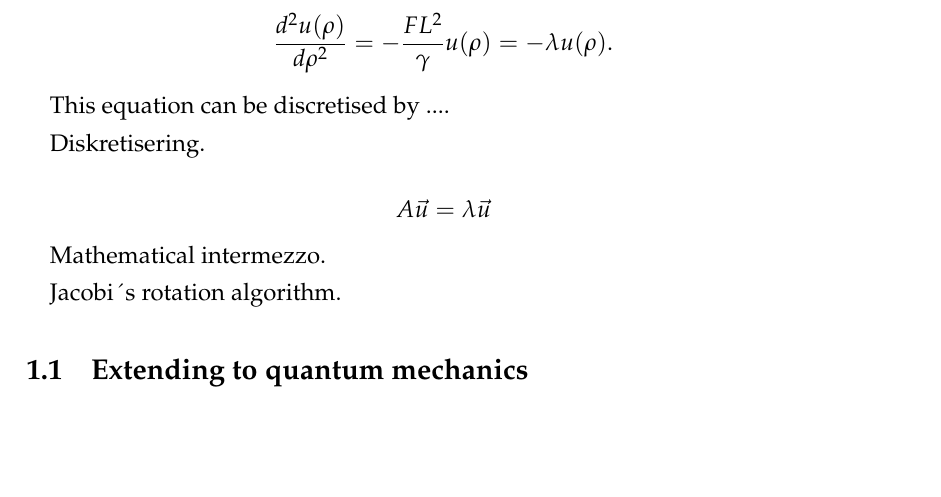
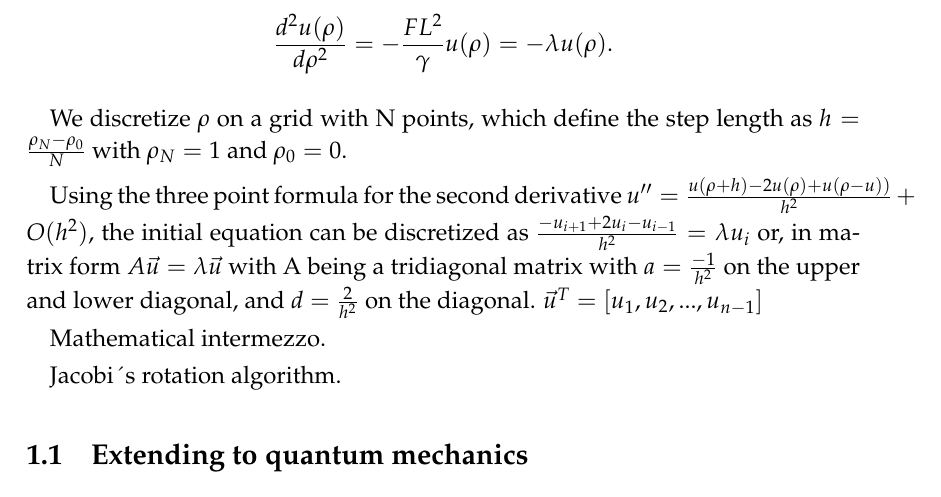
Before and after one commit to ejgal/FYS4150, a LaTeX document (Project2/latex/main.tex, which reads Project2/latex/methods.tex): part of page 2 of 3, cut so that both start at the same text, the shorter picture padded with empty space. Compiled offline with pdfLaTeX.

Commit message:
More writing methods

```diff
--- a/Project2/latex/methods.tex
+++ b/Project2/latex/methods.tex
@@ -21,12 +21,17 @@ Introducing $ \rho = \frac{x}{L} $ limits $\rho$ to $[0, 1]$ and scales the
 equation to
 $$\frac{d^2 u(\rho)}{d\rho^2} = - \frac{FL^2}{\gamma} u(\rho) = -\lambda u(\rho).$$
 
-This equation can be discretised by ....
+We discretize $\rho$ on a grid with N points, which
+define the step length as $h = \frac{\rho_N - \rho_0}{N}$ with $\rho_N = 1$ and
+$\rho_0 = 0$.
 
-Diskretisering.
-
-
-$$ A \vec{u} = \lambda \vec{u}$$
+Using the three point formula for the second derivative $ u'' = \frac{u(\rho + h) - 2u(\rho) +
+u(\rho -u))}{h^2} + O(h^2)$, the initial equation can be discretized as
+$\frac{-u_{i+1} + 2u_i - u_{i-1}}{h^2} = \lambda u_i$
+or, in matrix form
+$ A \vec{u} = \lambda \vec{u}$
+with A being a tridiagonal matrix with $a = \frac{-1}{h^2}$ on the upper and lower
+diagonal, and $d = \frac{2}{h^2}$ on the diagonal. $\vec{u}^T = [u_1, u_2, ..., u_{n-1}]$
 
 
 Mathematical intermezzo.
```
